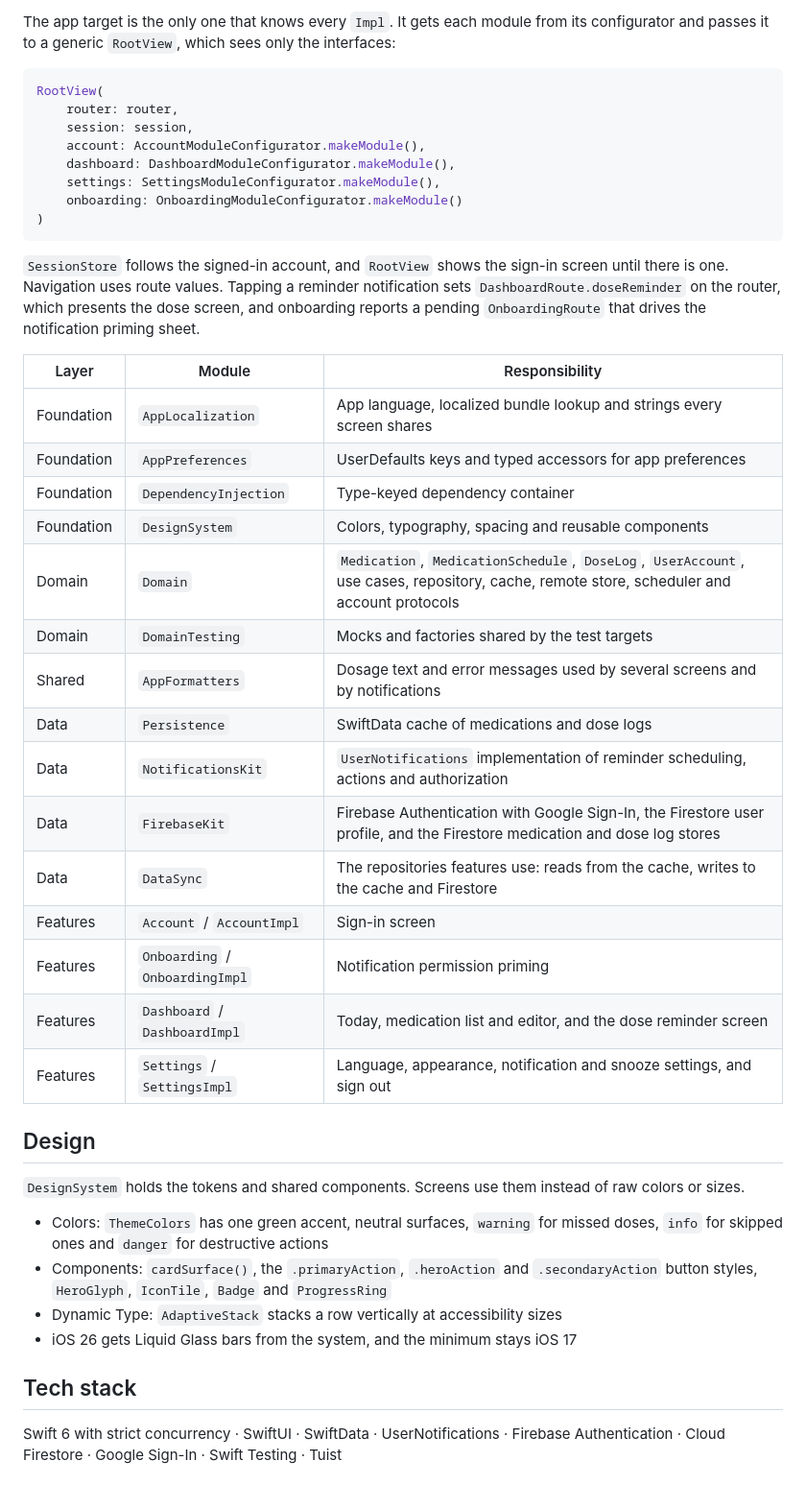
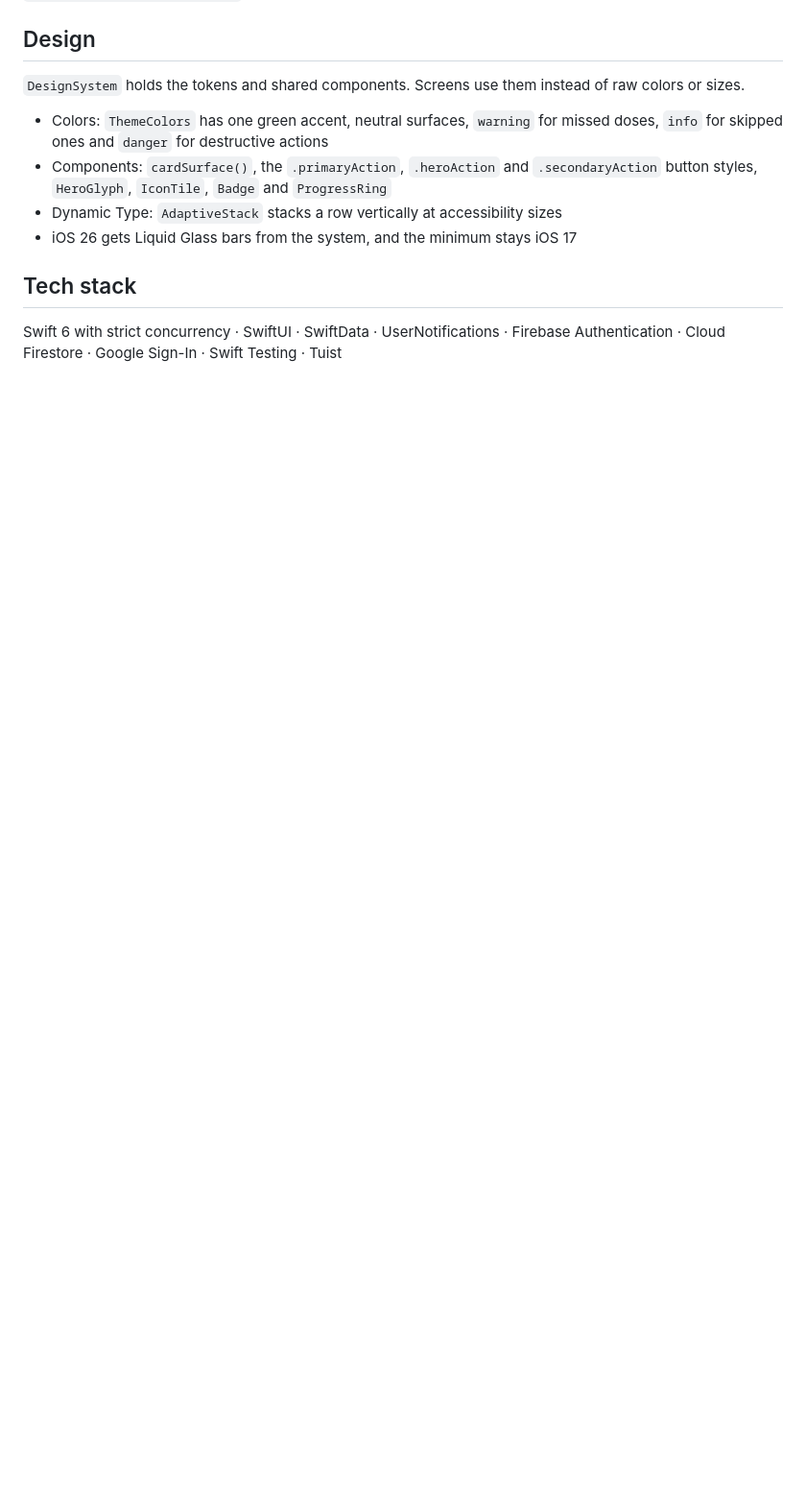
Before and after one commit to SevarJ/Medication-Reminder, a Markdown page: README.md, the part around one of its changes. Shown at 96% size. GitHub-like rendering; blank space fills up the shorter version.

````diff
--- a/README.md
+++ b/README.md
@@ -112,36 +79,3 @@ The opaque return type keeps every view and view model hidden without `AnyView`.
-The app target is the only one that knows every `Impl`. It gets each module from its configurator and passes it to a generic `RootView`, which sees only the interfaces:
-
-```swift
-RootView(
-    router: router,
-    session: session,
-    account: AccountModuleConfigurator.makeModule(),
-    dashboard: DashboardModuleConfigurator.makeModule(),
-    settings: SettingsModuleConfigurator.makeModule(),
-    onboarding: OnboardingModuleConfigurator.makeModule()
-)
-```
-
-`SessionStore` follows the signed-in account, and `RootView` shows the sign-in screen until there is one. Navigation uses route values. Tapping a reminder notification sets `DashboardRoute.doseReminder` on the router, which presents the dose screen, and onboarding reports a pending `OnboardingRoute` that drives the notification priming sheet.
-
-| Layer | Module | Responsibility |
-| --- | --- | --- |
-| Foundation | `AppLocalization` | App language, localized bundle lookup and strings every screen shares |
-| Foundation | `AppPreferences` | UserDefaults keys and typed accessors for app preferences |
-| Foundation | `DependencyInjection` | Type-keyed dependency container |
-| Foundation | `DesignSystem` | Colors, typography, spacing and reusable components |
-| Domain | `Domain` | `Medication`, `MedicationSchedule`, `DoseLog`, `UserAccount`, use cases, repository, cache, remote store, scheduler and account protocols |
-| Domain | `DomainTesting` | Mocks and factories shared by the test targets |
-| Shared | `AppFormatters` | Dosage text and error messages used by several screens and by notifications |
-| Data | `Persistence` | SwiftData cache of medications and dose logs |
-| Data | `NotificationsKit` | `UserNotifications` implementation of reminder scheduling, actions and authorization |
-| Data | `FirebaseKit` | Firebase Authentication with Google Sign-In, the Firestore user profile, and the Firestore medication and dose log stores |
-| Data | `DataSync` | The repositories features use: reads from the cache, writes to the cache and Firestore |
-| Features | `Account` / `AccountImpl` | Sign-in screen |
-| Features | `Onboarding` / `OnboardingImpl` | Notification permission priming |
-| Features | `Dashboard` / `DashboardImpl` | Today, medication list and editor, and the dose reminder screen |
-| Features | `Settings` / `SettingsImpl` | Language, appearance, notification and snooze settings, and sign out |
-
 ## Design
 
 `DesignSystem` holds the tokens and shared components. Screens use them instead of raw colors or sizes.
````
Also changed, not shown: other parts of README.md (+0 -33 lines).
